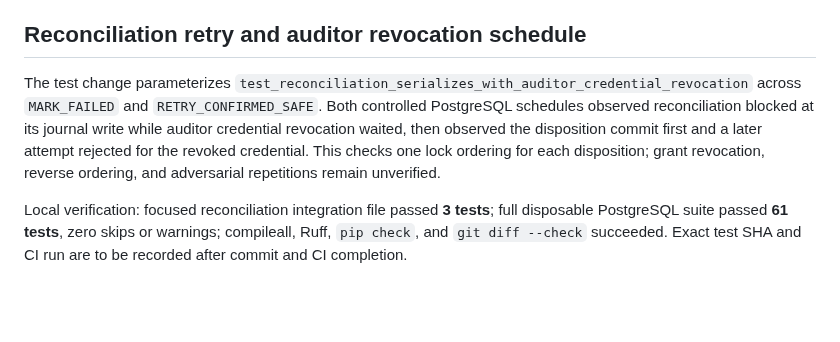
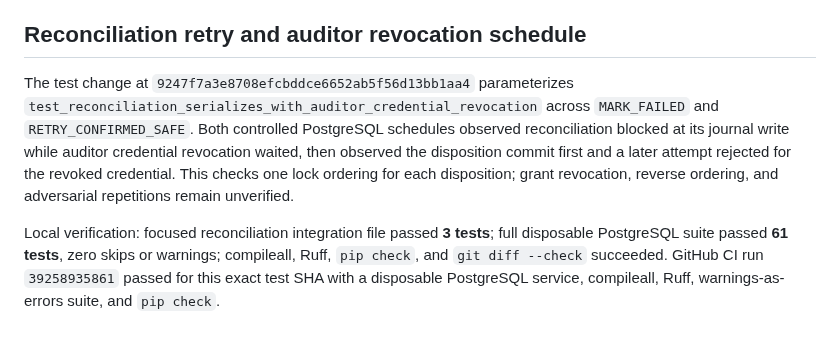
Before and after one commit to alessbarb/aao, a Markdown page: docs/VERIFICATION_EVIDENCE_REGISTER.md, the part around the change. Rendered like a GitHub page; blank space fills up the shorter version.

Commit message:
docs: record retry revocation coverage and CI evidence

```diff
--- a/docs/VERIFICATION_EVIDENCE_REGISTER.md
+++ b/docs/VERIFICATION_EVIDENCE_REGISTER.md
@@ -427,7 +427,8 @@ reconciliation-versus-grant-revocation schedules, and independent review.
 
 ## Reconciliation retry and auditor revocation schedule
 
-The test change parameterizes
+The test change at
+`9247f7a3e8708efcbddce6652ab5f56d13bb1aa4` parameterizes
 `test_reconciliation_serializes_with_auditor_credential_revocation` across
 `MARK_FAILED` and `RETRY_CONFIRMED_SAFE`. Both controlled PostgreSQL schedules
 observed reconciliation blocked at its journal write while auditor credential
@@ -438,5 +439,6 @@ repetitions remain unverified.
 
 Local verification: focused reconciliation integration file passed **3 tests**;
 full disposable PostgreSQL suite passed **61 tests**, zero skips or warnings;
-compileall, Ruff, `pip check`, and `git diff --check` succeeded. Exact test SHA
-and CI run are to be recorded after commit and CI completion.
+compileall, Ruff, `pip check`, and `git diff --check` succeeded. GitHub CI run
+`39258935861` passed for this exact test SHA with a disposable PostgreSQL
+service, compileall, Ruff, warnings-as-errors suite, and `pip check`.
```
Also changed, not shown: docs/ENGINEERING_BACKLOG.md (+4 -3 lines), docs/PRINCIPAL_AUTHORIZATION_MATRIX.md (+6 -5 lines).
